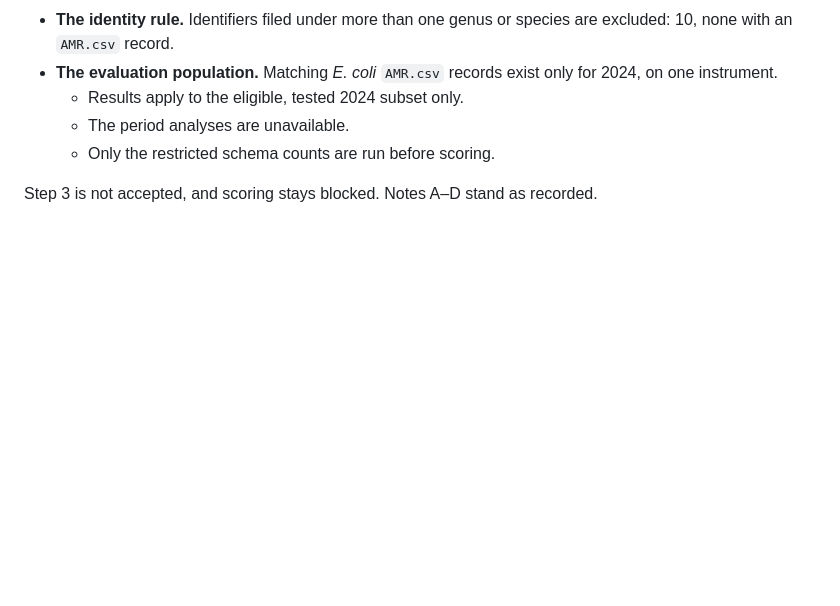
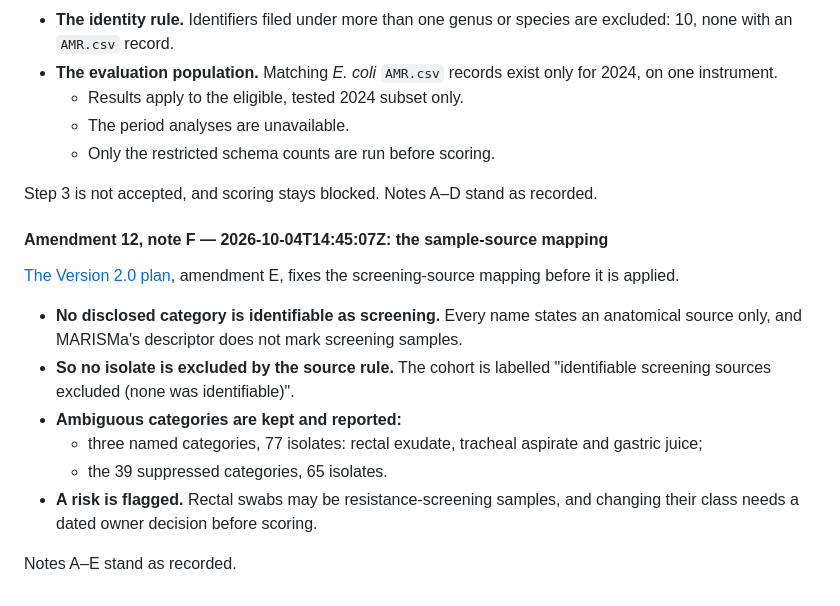
Before and after one commit to Sickwoman/antibiotic-resistance-ai, a Markdown page: docs/evaluation_protocol.md, the part around the change. Rendered like a GitHub page; blank space fills up the shorter version.

```diff
--- a/docs/evaluation_protocol.md
+++ b/docs/evaluation_protocol.md
@@ -587,3 +587,18 @@ informed by label-blind inspection of MARISMa metadata and spectra.
   - Only the restricted schema counts are run before scoring.
 
 Step 3 is not accepted, and scoring stays blocked. Notes A–D stand as recorded.
+
+#### Amendment 12, note F — 2026-10-04T14:45:07Z: the sample-source mapping
+
+[The Version 2.0 plan](v2.0_marisma_plan.md), amendment E, fixes the screening-source mapping before it is applied.
+- **No disclosed category is identifiable as screening.** Every name states an anatomical source only, and MARISMa's
+  descriptor does not mark screening samples.
+- **So no isolate is excluded by the source rule.** The cohort is labelled "identifiable screening sources excluded
+  (none was identifiable)".
+- **Ambiguous categories are kept and reported:**
+  - three named categories, 77 isolates: rectal exudate, tracheal aspirate and gastric juice;
+  - the 39 suppressed categories, 65 isolates.
+- **A risk is flagged.** Rectal swabs may be resistance-screening samples, and changing their class needs a dated
+  owner decision before scoring.
+
+Notes A–E stand as recorded.
```
Also changed, not shown: docs/v2.0_marisma_plan.md (+96 -0 lines).
